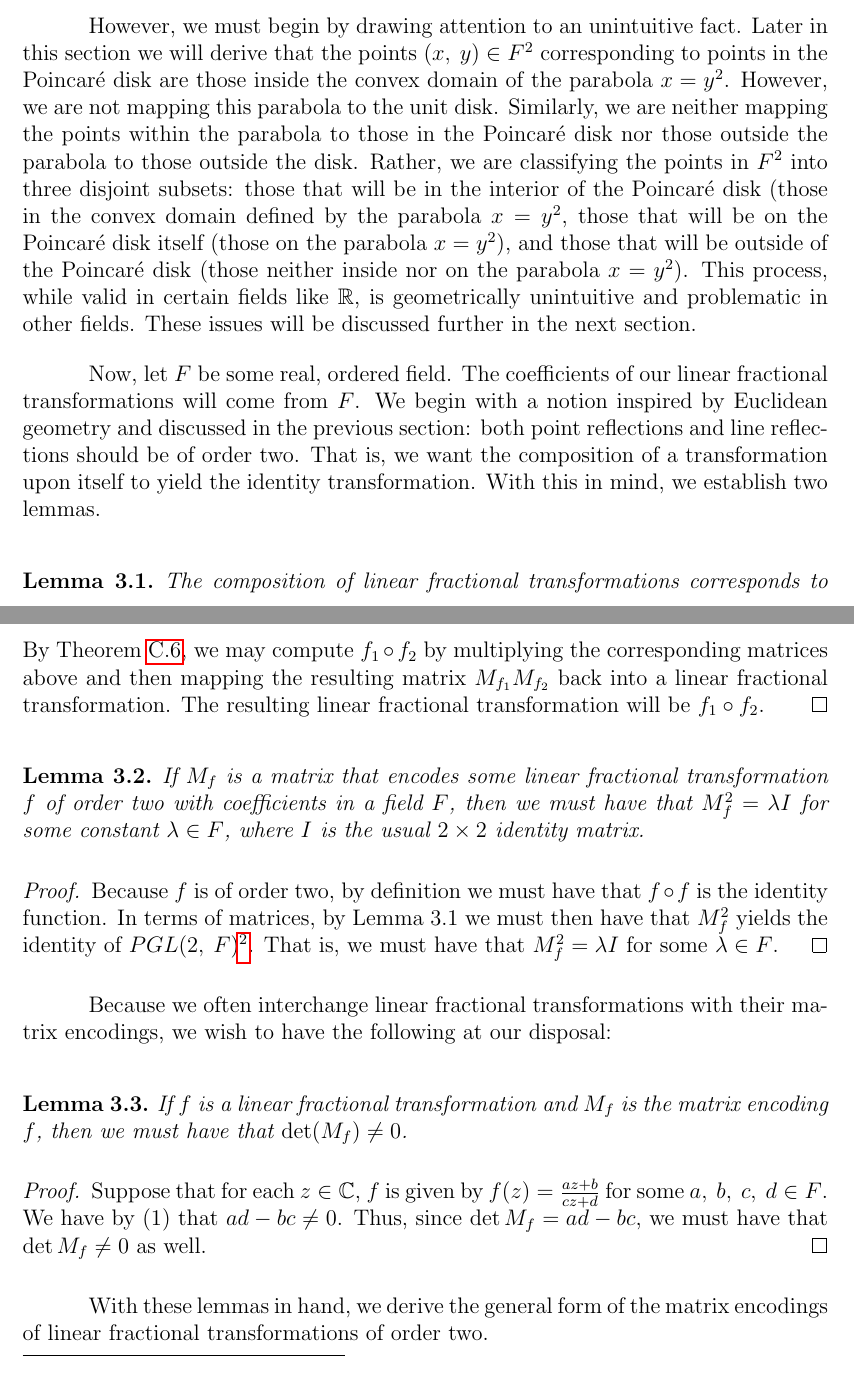
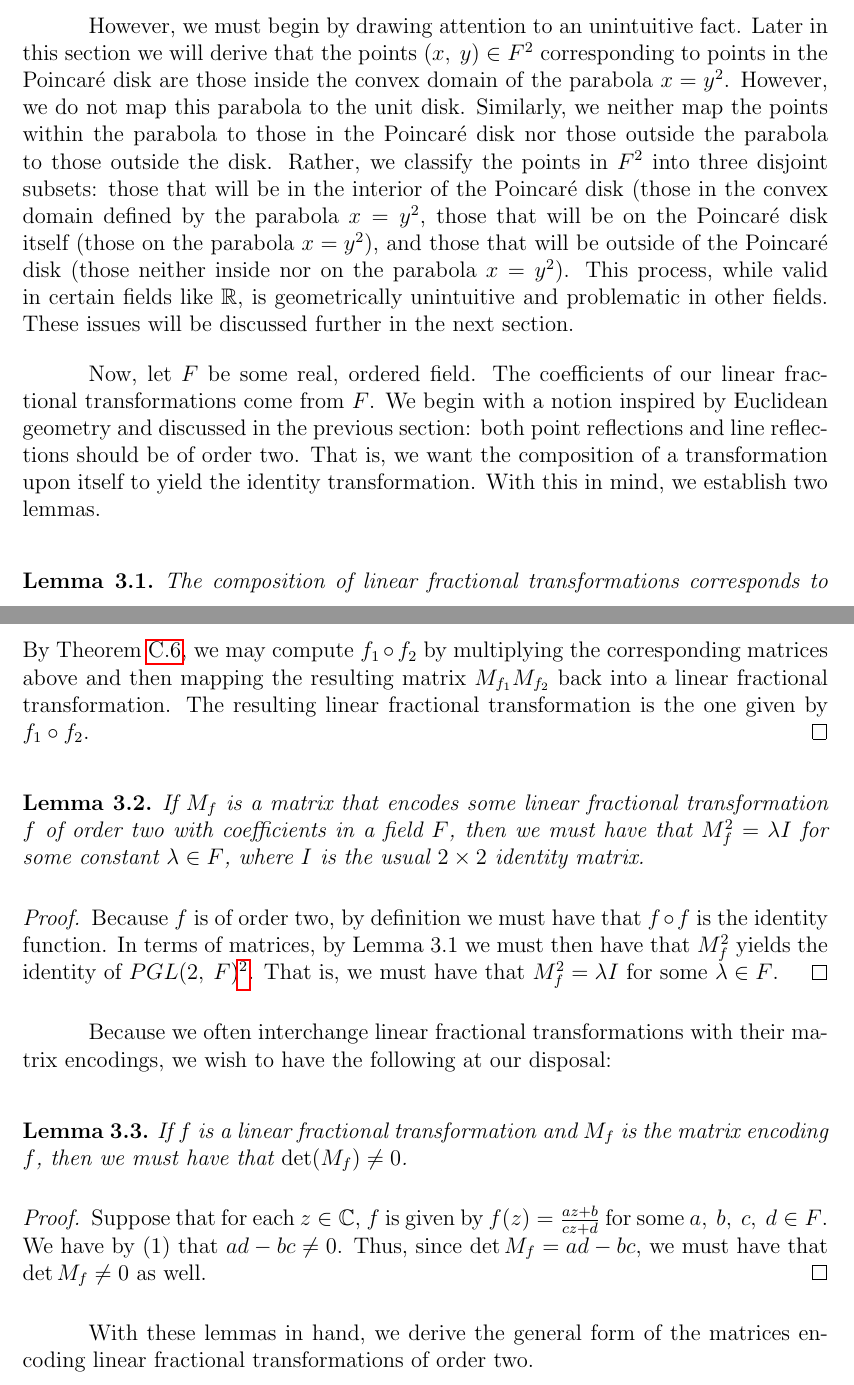
Before and after one commit to blinderm/317-paper, a LaTeX paper (paper/paper/blinderman_anna_goldberg_logan_317_paper.tex): two parts of pages 6 and 7 of 31, joined at a grey line, cut so that both start at the same text. Compiled offline with pdfLaTeX.

Commit message:
edited s3

```diff
--- a/paper/paper/blinderman_anna_goldberg_logan_317_paper.tex
+++ b/paper/paper/blinderman_anna_goldberg_logan_317_paper.tex
@@ -277,9 +277,9 @@ Finally, later we will discuss two types of line reflections: ones passing throu
 
 \hspace{10mm} We now go forth to discuss hyperbolic point reflections and hyperbolic line reflections as laid out in Guggenheimer's paper, adding motivation and further explanation wherever possible.
 
-However, we must begin by drawing attention to an unintuitive fact. Later in this section we will derive that the points $(x\ttc y) \in F^2$ corresponding to points in the \poincare disk are those inside the convex domain of the parabola $x = y^2$. However, we are not mapping this parabola to the unit disk. Similarly, we are neither mapping the points within the parabola to those in the \poincare disk nor those outside the parabola to those outside the disk. Rather, we are classifying the points in $F^2$ into three disjoint subsets: those that will be in the interior of the \poincare disk (those in the convex domain defined by the parabola $x = y^2$, those that will be on the \poincare disk itself (those on the parabola $x = y^2$), and those that will be outside of the \poincare disk (those neither inside nor on the parabola $x = y^2$). This process, while valid in certain fields like $\R$, is geometrically unintuitive and problematic in other fields. These issues will be discussed further in the next section.
+However, we must begin by drawing attention to an unintuitive fact. Later in this section we will derive that the points $(x\ttc y) \in F^2$ corresponding to points in the \poincare disk are those inside the convex domain of the parabola $x = y^2$. However, we do not map this parabola to the unit disk. Similarly, we neither map the points within the parabola to those in the \poincare disk nor those outside the parabola to those outside the disk. Rather, we classify the points in $F^2$ into three disjoint subsets: those that will be in the interior of the \poincare disk (those in the convex domain defined by the parabola $x = y^2$, those that will be on the \poincare disk itself (those on the parabola $x = y^2$), and those that will be outside of the \poincare disk (those neither inside nor on the parabola $x = y^2$). This process, while valid in certain fields like $\R$, is geometrically unintuitive and problematic in other fields. These issues will be discussed further in the next section.
 
-Now, let $F$ be some real, ordered field. The coefficients of our linear fractional transformations will come from $F$. We begin with a notion inspired by Euclidean geometry and discussed in the previous section: both point reflections and line reflections should be of order two. That is, we want the composition of a transformation upon itself to yield the identity transformation. With this in mind, we establish two lemmas.
+Now, let $F$ be some real, ordered field. The coefficients of our linear fractional transformations come from $F$. We begin with a notion inspired by Euclidean geometry and discussed in the previous section: both point reflections and line reflections should be of order two. That is, we want the composition of a transformation upon itself to yield the identity transformation. With this in mind, we establish two lemmas.
 
 \begin{lemma}
 	The composition of linear fractional transformations corresponds to the multiplication of their respective matrix encodings.
@@ -292,7 +292,7 @@ Now, let $F$ be some real, ordered field. The coefficients of our linear fractio
 	\text{ and }
 	M_{f_2} =  \lftmat{a_2}{b_2}{c_2}{d_2}.
 \]
-	By Theorem \ref{thm:function_correspondence}, we may compute $f_1\circ f_2$ by multiplying the corresponding matrices above and then mapping the resulting matrix $M_{f_1}M_{f_2}$ back into a linear fractional transformation. The resulting linear fractional transformation will be $f_1\circ f_2$.
+	By Theorem \ref{thm:function_correspondence}, we may compute $f_1\circ f_2$ by multiplying the corresponding matrices above and then mapping the resulting matrix $M_{f_1}M_{f_2}$ back into a linear fractional transformation. The resulting linear fractional transformation is the one given by $f_1\circ f_2$.
 \end{proof}
 
 \begin{lemma}
@@ -313,7 +313,7 @@ Because we often interchange linear fractional transformations with their matrix
 	Suppose that for each $z \in \C$, $f$ is given by $f(z) = \frac{az+b}{cz+d}$ for some $a\ttc b\ttc c\ttc d \in F$. We have by (1) that $ad-bc \neq 0$. Thus, since $\det M_f = ad-bc$, we must have that $\det M_f \neq 0$ as well.
 \end{proof}
 
-With these lemmas in hand, we derive the general form of the matrix encodings of linear fractional transformations of order two.
+With these lemmas in hand, we derive the general form of the matrices encoding linear fractional transformations of order two.
 
 \begin{theorem}
 If $M$ is a matrix encoding some linear fractional transformation $f$, then $f$ is of order two under matrix multiplication if and only if $\Tr(M) = 0$ or $M = \lambda I$ for some $\lambda \in F$.\footnote{That is, $\lambda I$ is some representative of the identity coset of $PGL(2\ttc F)$.}
```
Also changed, not shown: paper/paper/blinderman_anna_goldberg_logan_317_paper.tex (8 more changed lines).
